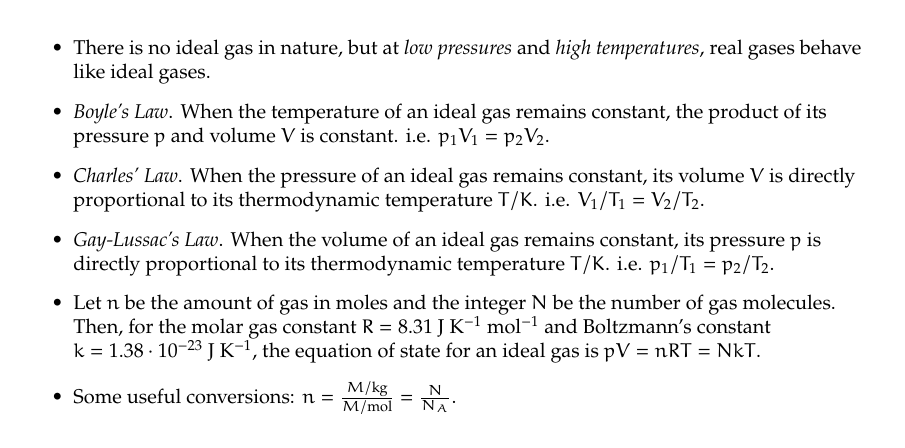
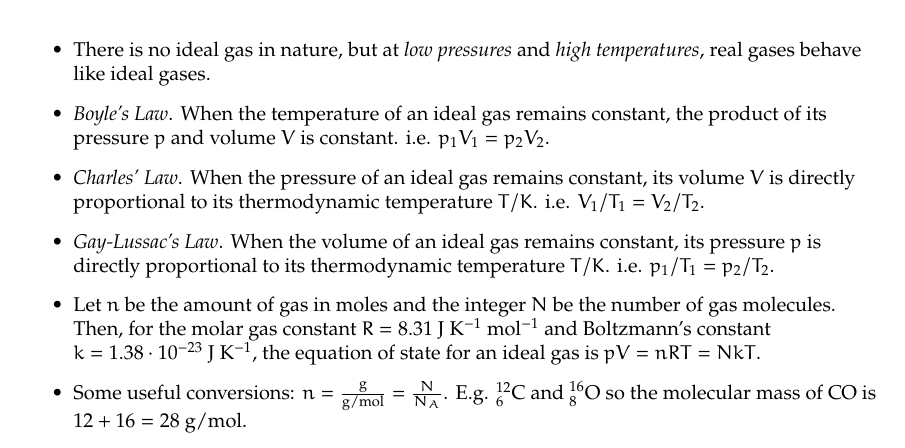
Before and after one commit to GrassGlass/A-Levels, a LaTeX thesis (Physics Defns and Derivations To Know/ALPhysics/ALPhys.tex): part of page 10 of 75, cut so that both start at the same text. Compiled offline with pdfLaTeX; a LaTeX package or settings file that is missing is left out.

Commit message:
slight edit

```diff
--- a/Physics Defns and Derivations To Know/ALPhysics/ALPhys.tex
+++ b/Physics Defns and Derivations To Know/ALPhysics/ALPhys.tex
@@ -257,7 +257,7 @@
     \item \emph{Charles' Law}. When the pressure of an ideal gas remains constant, its volume \(V\) is directly proportional to its thermodynamic temperature \(T/K\). i.e. \(V_1/T_1=V_2/T_2\).
     \item \emph{Gay-Lussac's Law}. When the volume of an ideal gas remains constant, its pressure \(p\) is directly proportional to its thermodynamic temperature \(T/K\). i.e. \(p_1/T_1=p_2/T_2\).
     \item Let \(n\) be the amount of gas in moles and the integer \(N\) be the number of gas molecules. Then, for the molar gas constant \(R=8.31\) J K\(^{-1}\) mol\(^{-1}\) and Boltzmann's constant \(k=1.38\cdot 10^{-23}\) J K\(^{-1}\), the equation of state for an ideal gas is \(pV=nRT=NkT\).
-    \item Some useful conversions: \(n=\frac{M/\text{kg}}{M/\text{mol}}=\frac{N}{N_A}\).
+    \item Some useful conversions: \(n=\frac{\text{g}}{\text{g/mol}}=\frac{N}{N_A}\). E.g. \(^{12}_6\text{C}\) and \(^{16}_8\text{O}\) so the molecular mass of CO is \(12+16=28\) g/mol.
     \newpage
     \item ~\\[-3mm]
     \begin{tabular}{|Sc|Sl|}
```
Also changed, not shown: 2 other files.
